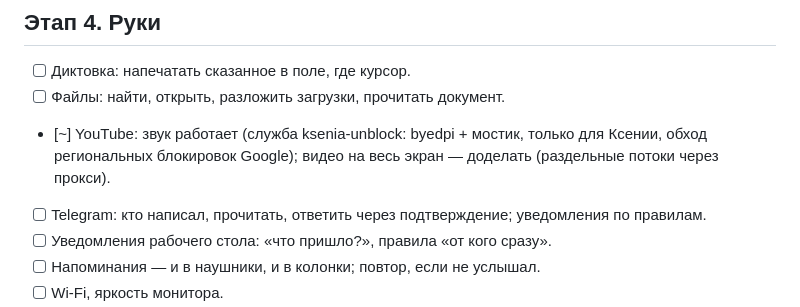
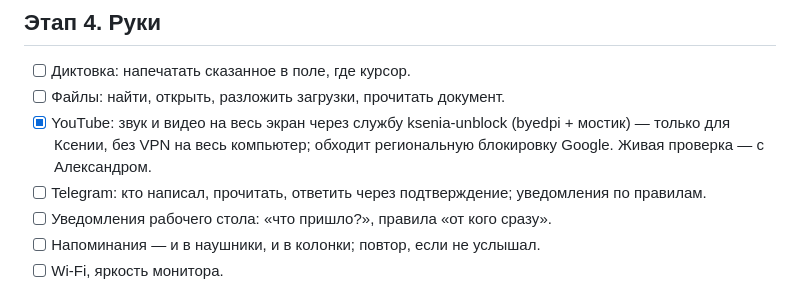
Before and after one commit to Alexperowo/assistant-ksenia, a Markdown page: docs/PLAN-100.md, the part around the change. Rendered like a GitHub page.

Commit message:
План: YouTube готов
Co-Authored-By: Claude Opus 5.5 <noreply@anthropic.com>
Claude-Session: https://claude.ai/code/session_01PTVaJvZ2GFBPFELbWb8VyZ

```diff
--- a/docs/PLAN-100.md
+++ b/docs/PLAN-100.md
@@ -39,7 +39,8 @@
 ## Этап 4. Руки
 - [ ] Диктовка: напечатать сказанное в поле, где курсор.
 - [ ] Файлы: найти, открыть, разложить загрузки, прочитать документ.
-- [~] YouTube: звук работает (служба ksenia-unblock: byedpi + мостик, только для Ксении, обход региональных блокировок Google); видео на весь экран — доделать (раздельные потоки через прокси).
+- [x] YouTube: звук и видео на весь экран через службу ksenia-unblock (byedpi + мостик) — только для Ксении,
+      без VPN на весь компьютер; обходит региональную блокировку Google. Живая проверка — с Александром.
 - [ ] Telegram: кто написал, прочитать, ответить через подтверждение; уведомления по правилам.
 - [ ] Уведомления рабочего стола: «что пришло?», правила «от кого сразу».
 - [ ] Напоминания — и в наушники, и в колонки; повтор, если не услышал.
```
